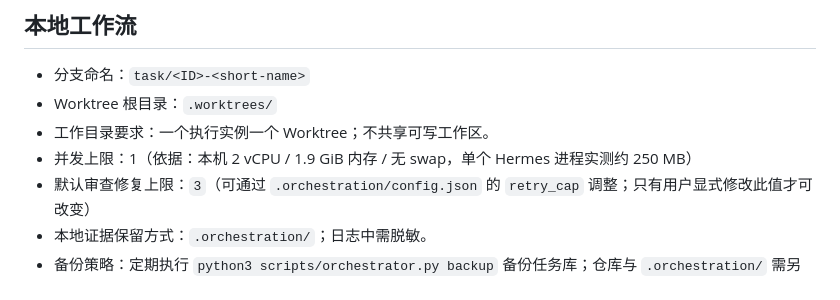
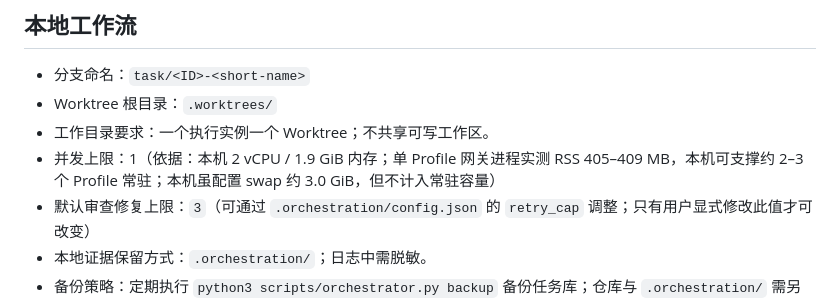
Before and after one commit to ctrlshiftaltdel/AgentMgr, a Markdown page: ORCHESTRATION-PROJECT.md, the part around the change. Rendered like a GitHub page.

```diff
--- a/ORCHESTRATION-PROJECT.md
+++ b/ORCHESTRATION-PROJECT.md
@@ -37,7 +37,7 @@
 - 分支命名：`task/<ID>-<short-name>`
 - Worktree 根目录：`.worktrees/`
 - 工作目录要求：一个执行实例一个 Worktree；不共享可写工作区。
-- 并发上限：1（依据：本机 2 vCPU / 1.9 GiB 内存 / 无 swap，单个 Hermes 进程实测约 250 MB）
+- 并发上限：1（依据：本机 2 vCPU / 1.9 GiB 内存；单 Profile 网关进程实测 RSS 405–409 MB，本机可支撑约 2–3 个 Profile 常驻；本机虽配置 swap 约 3.0 GiB，但不计入常驻容量）
 - 默认审查修复上限：`3`（可通过 `.orchestration/config.json` 的 `retry_cap` 调整；只有用户显式修改此值才可改变）
 - 本地证据保留方式：`.orchestration/`；日志中需脱敏。
 - 备份策略：定期执行 `python3 scripts/orchestrator.py backup` 备份任务库；仓库与 `.orchestration/` 需另存于生产主机之外；数据库与附件备份策略待阶段 1 建立
```
Also changed, not shown: docs/PROJECT-CHARTER.md (+5 -5 lines).
